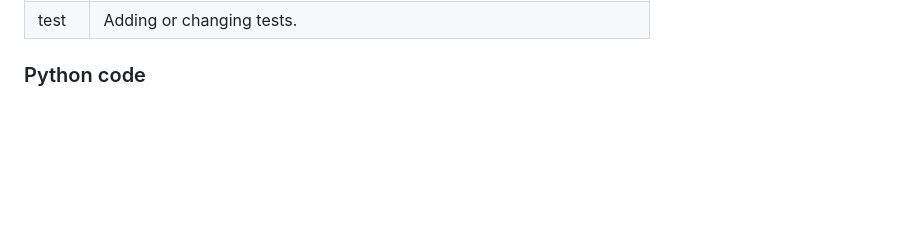
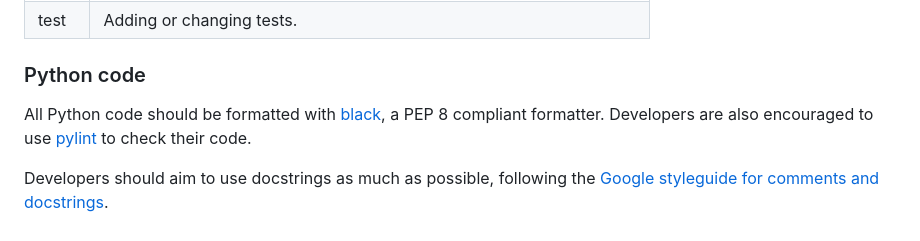
Before and after one commit to charlie-will-software/piCamera, a Markdown page: CONTRIBUTING.md, the part around one of its changes. GitHub-like rendering; blank space fills up the shorter version.

Commit message:
doc: style guide for python code

```diff
--- a/CONTRIBUTING.md
+++ b/CONTRIBUTING.md
@@ -89,3 +90,7 @@ Summaries should start with a type, followed by a colon and a space. For example
 | test | Adding or changing tests.                                                  |
 
 ### Python code
+
+All Python code should be formatted with [black](https://black.readthedocs.io/en/stable/), a PEP 8 compliant formatter. Developers are also encouraged to use [pylint](https://pylint.readthedocs.io/en/latest/) to check their code.
+
+Developers should aim to use docstrings as much as possible, following the [Google styleguide for comments and docstrings](https://google.github.io/styleguide/pyguide.html#s3.8-comments-and-docstrings).
```
Also changed, not shown: other parts of CONTRIBUTING.md (+1 -0 lines).
